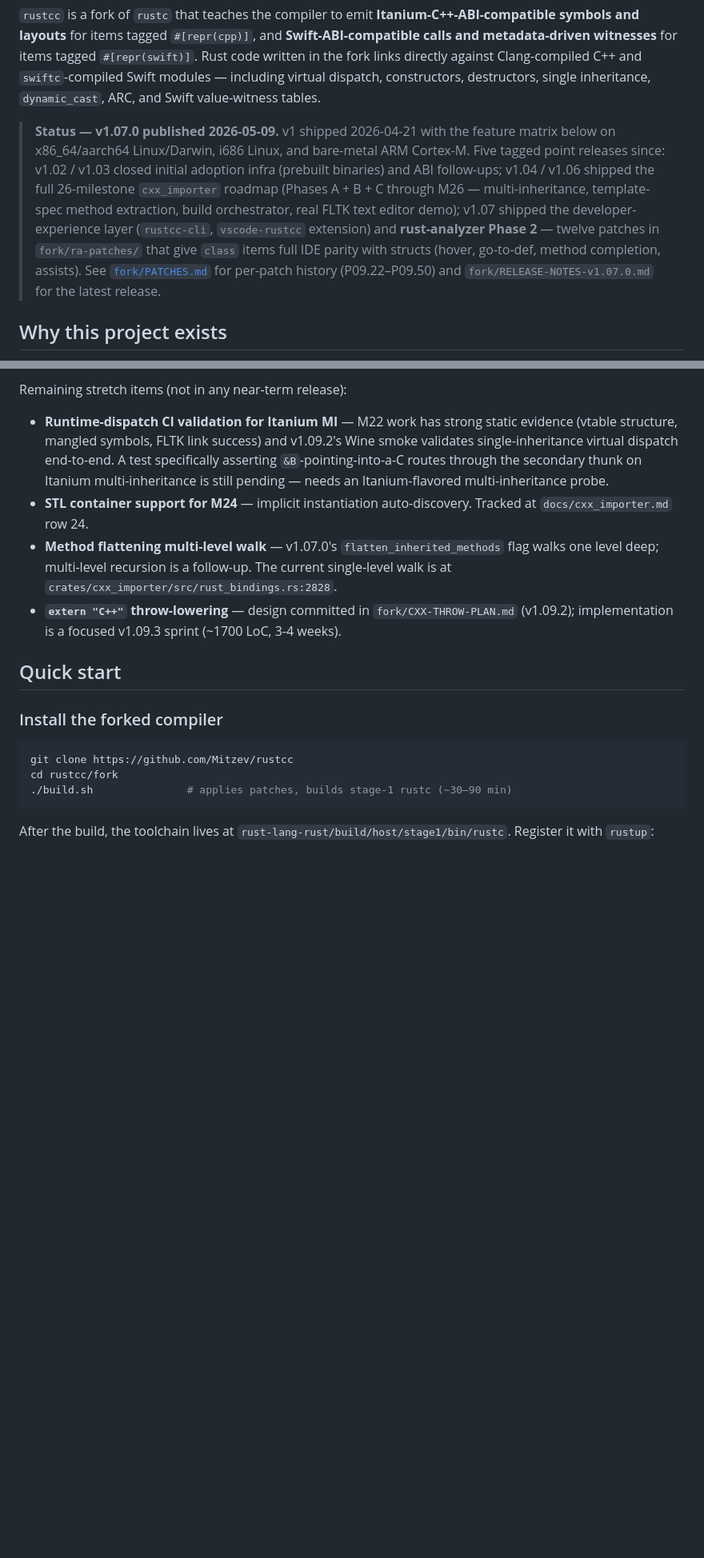
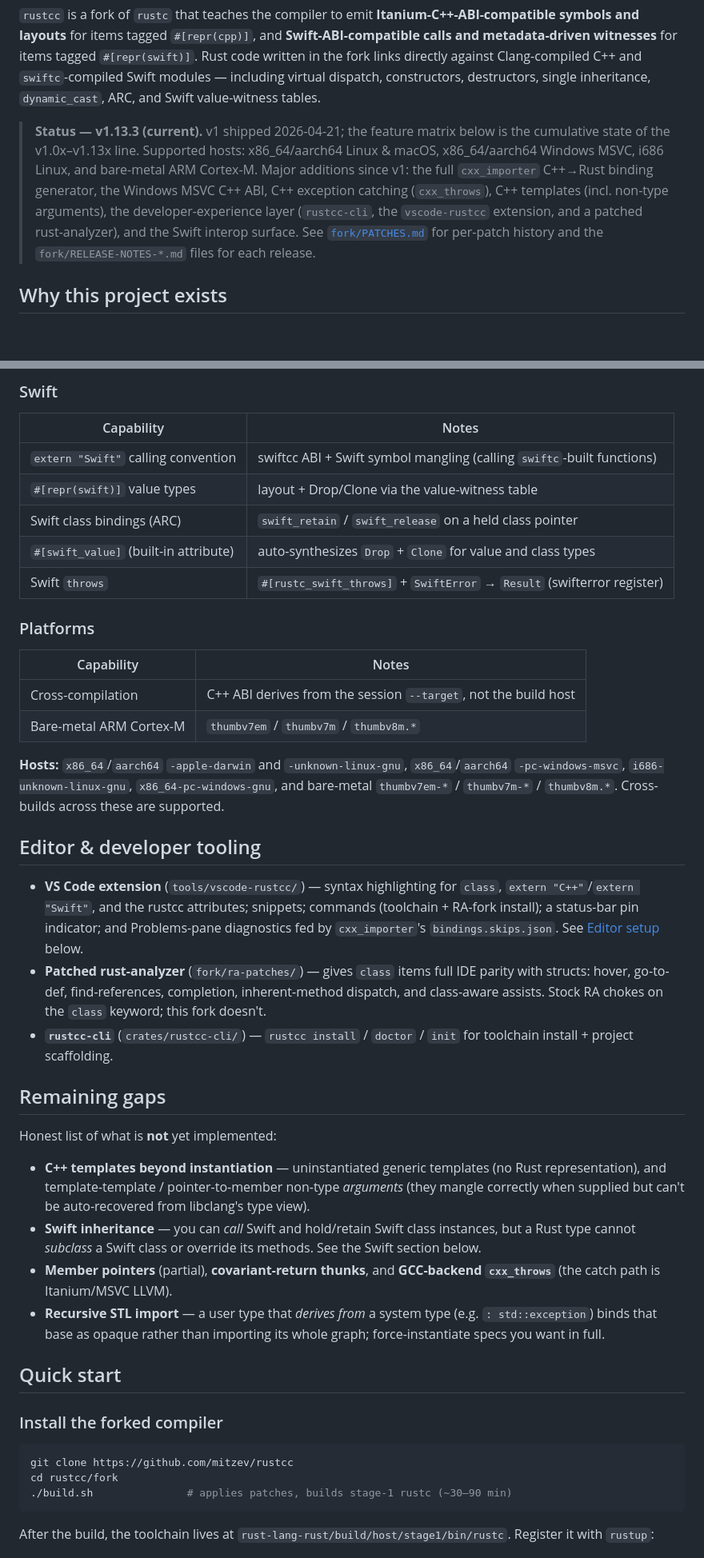
Before and after one commit to mitzev/rustcc, a Markdown page: README.md, 2 parts joined by grey strips. Shown at 80% size. Drawn GitHub-style; blank space fills up the shorter version.

````diff
--- a/README.md
+++ b/README.md
@@ -12,21 +12,17 @@ the fork links directly against Clang-compiled C++ and
 constructors, destructors, single inheritance, `dynamic_cast`, ARC,
 and Swift value-witness tables.
 
-> **Status — v1.07.0 published 2026-05-09.** v1 shipped 2026-04-21
-> with the feature matrix below on x86_64/aarch64 Linux/Darwin,
-> i686 Linux, and bare-metal ARM Cortex-M. Five tagged point
-> releases since: v1.02 / v1.03 closed initial adoption infra (prebuilt
-> binaries) and ABI follow-ups; v1.04 / v1.06 shipped the full
-> 26-milestone `cxx_importer` roadmap (Phases A + B + C through M26
-> — multi-inheritance, template-spec method extraction, build
-> orchestrator, real FLTK text editor demo); v1.07 shipped the
-> developer-experience layer (`rustcc-cli`, `vscode-rustcc`
-> extension) and **rust-analyzer Phase 2** — twelve patches in
-> `fork/ra-patches/` that give `class` items full IDE parity with
-> structs (hover, go-to-def, method completion, assists). See
-> [`fork/PATCHES.md`](fork/PATCHES.md) for per-patch history
-> (P09.22–P09.50) and `fork/RELEASE-NOTES-v1.07.0.md` for the
-> latest release.
+> **Status — v1.13.3 (current).** v1 shipped 2026-04-21; the feature
+> matrix below is the cumulative state of the v1.0x–v1.13x line.
+> Supported hosts: x86_64/aarch64 Linux & macOS, x86_64/aarch64
+> Windows MSVC, i686 Linux, and bare-metal ARM Cortex-M. Major
+> additions since v1: the full `cxx_importer` C++→Rust binding
+> generator, the Windows MSVC C++ ABI, C++ exception catching
+> (`cxx_throws`), C++ templates (incl. non-type arguments), the
+> developer-experience layer (`rustcc-cli`, the `vscode-rustcc`
+> extension, and a patched rust-analyzer), and the Swift interop
+> surface. See [`fork/PATCHES.md`](fork/PATCHES.md) for per-patch
+> history and the `fork/RELEASE-NOTES-*.md` files for each release.
 
 ## Why this project exists
 
@@ -120,29 +75,64 @@ across v1.02–v1.07:
 
-Remaining stretch items (not in any near-term release):
+### Swift
 
-- **Runtime-dispatch CI validation for Itanium MI** — M22 work
-  has strong static evidence (vtable structure, mangled symbols,
-  FLTK link success) and v1.09.2's Wine smoke validates
-  single-inheritance virtual dispatch end-to-end. A test
-  specifically asserting `&B`-pointing-into-a-C routes through
-  the secondary thunk on Itanium multi-inheritance is still
-  pending — needs an Itanium-flavored multi-inheritance probe.
-- **STL container support for M24** — implicit instantiation
-  auto-discovery. Tracked at `docs/cxx_importer.md` row 24.
-- **Method flattening multi-level walk** — v1.07.0's
-  `flatten_inherited_methods` flag walks one level deep;
-  multi-level recursion is a follow-up. The current single-level
-  walk is at `crates/cxx_importer/src/rust_bindings.rs:2828`.
-- **`extern "C++"` throw-lowering** — design committed in
-  `fork/CXX-THROW-PLAN.md` (v1.09.2); implementation is a
-  focused v1.09.3 sprint (~1700 LoC, 3-4 weeks).
+| Capability | Notes |
+|---|---|
+| `extern "Swift"` calling convention | swiftcc ABI + Swift symbol mangling (calling `swiftc`-built functions) |
+| `#[repr(swift)]` value types | layout + Drop/Clone via the value-witness table |
+| Swift class bindings (ARC) | `swift_retain` / `swift_release` on a held class pointer |
+| `#[swift_value]` (built-in attribute) | auto-synthesizes `Drop` + `Clone` for value and class types |
+| Swift `throws` | `#[rustc_swift_throws]` + `SwiftError` → `Result` (swifterror register) |
+
+### Platforms
+
+| Capability | Notes |
+|---|---|
+| Cross-compilation | C++ ABI derives from the session `--target`, not the build host |
+| Bare-metal ARM Cortex-M | `thumbv7em` / `thumbv7m` / `thumbv8m.*` |
+
+**Hosts:** `x86_64`/`aarch64` `-apple-darwin` and `-unknown-linux-gnu`,
+`x86_64`/`aarch64` `-pc-windows-msvc`, `i686-unknown-linux-gnu`,
+`x86_64-pc-windows-gnu`, and bare-metal `thumbv7em-*` / `thumbv7m-*` /
+`thumbv8m.*`. Cross-builds across these are supported.
+
+## Editor & developer tooling
+
+- **VS Code extension** (`tools/vscode-rustcc/`) — syntax highlighting
+  for `class`, `extern "C++"`/`extern "Swift"`, and the rustcc
+  attributes; snippets; commands (toolchain + RA-fork install); a
+  status-bar pin indicator; and Problems-pane diagnostics fed by
+  `cxx_importer`'s `bindings.skips.json`. See
+  [Editor setup](#editor-setup-vs-code--rust-analyzer) below.
+- **Patched rust-analyzer** (`fork/ra-patches/`) — gives `class` items
+  full IDE parity with structs: hover, go-to-def, find-references,
+  completion, inherent-method dispatch, and class-aware assists.
+  Stock RA chokes on the `class` keyword; this fork doesn't.
+- **`rustcc-cli`** (`crates/rustcc-cli/`) — `rustcc install` / `doctor`
+  / `init` for toolchain install + project scaffolding.
+
+## Remaining gaps
+
+Honest list of what is **not** yet implemented:
+
+- **C++ templates beyond instantiation** — uninstantiated generic
+  templates (no Rust representation), and template-template /
+  pointer-to-member non-type *arguments* (they mangle correctly when
+  supplied but can't be auto-recovered from libclang's type view).
+- **Swift inheritance** — you can *call* Swift and hold/retain Swift
+  class instances, but a Rust type cannot *subclass* a Swift class or
+  override its methods. See the Swift section below.
+- **Member pointers** (partial), **covariant-return thunks**, and
+  **GCC-backend `cxx_throws`** (the catch path is Itanium/MSVC LLVM).
+- **Recursive STL import** — a user type that *derives from* a system
+  type (e.g. `: std::exception`) binds that base as opaque rather than
+  importing its whole graph; force-instantiate specs you want in full.
 
 ## Quick start
 
 ### Install the forked compiler
 
 ```sh
-git clone https://github.com/Mitzev/rustcc
+git clone https://github.com/mitzev/rustcc
 cd rustcc/fork
 ./build.sh               # applies patches, builds stage-1 rustc (~30–90 min)
 ```
````
Also changed, not shown: other parts of README.md (+85 -69 lines), fork/INSTALL.md (+41 -41 lines).
